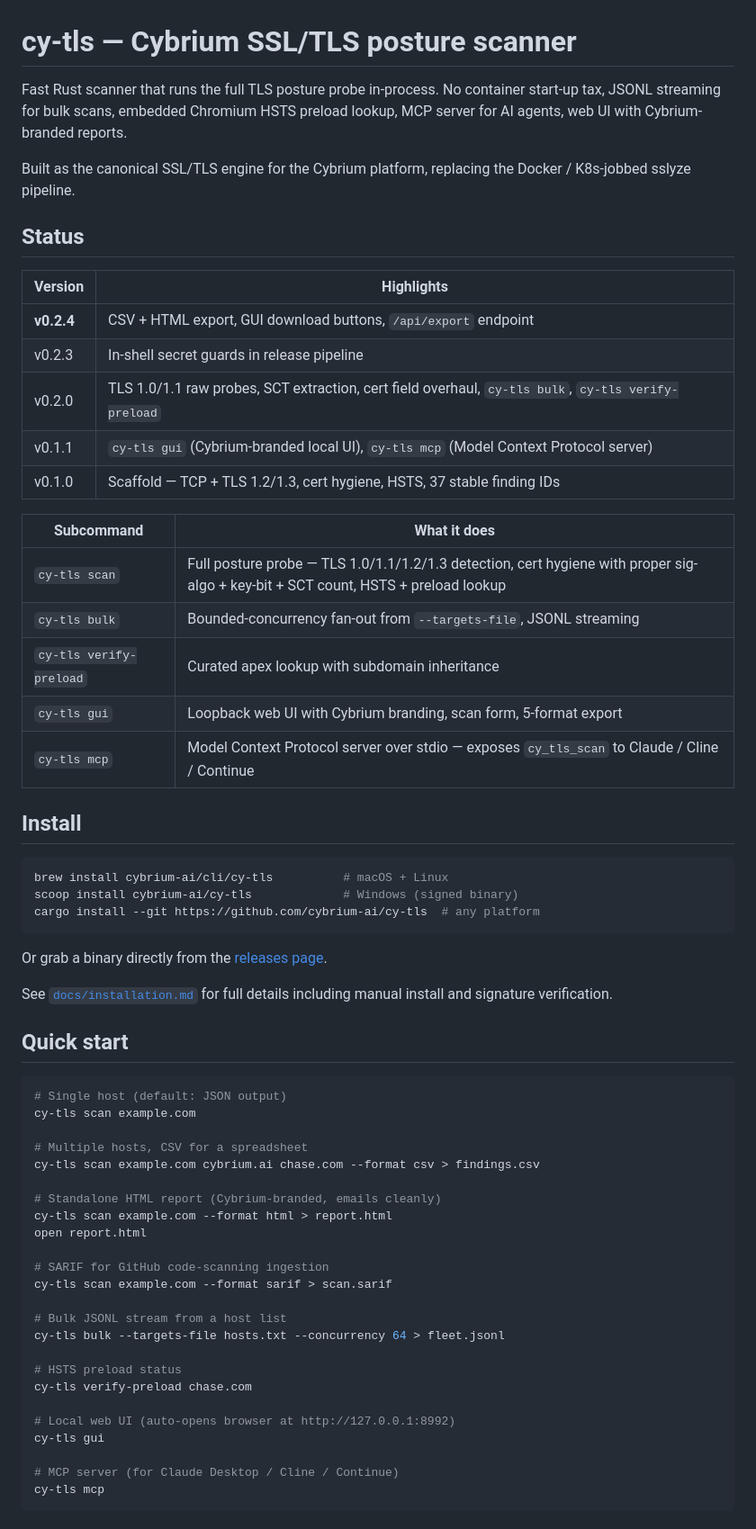
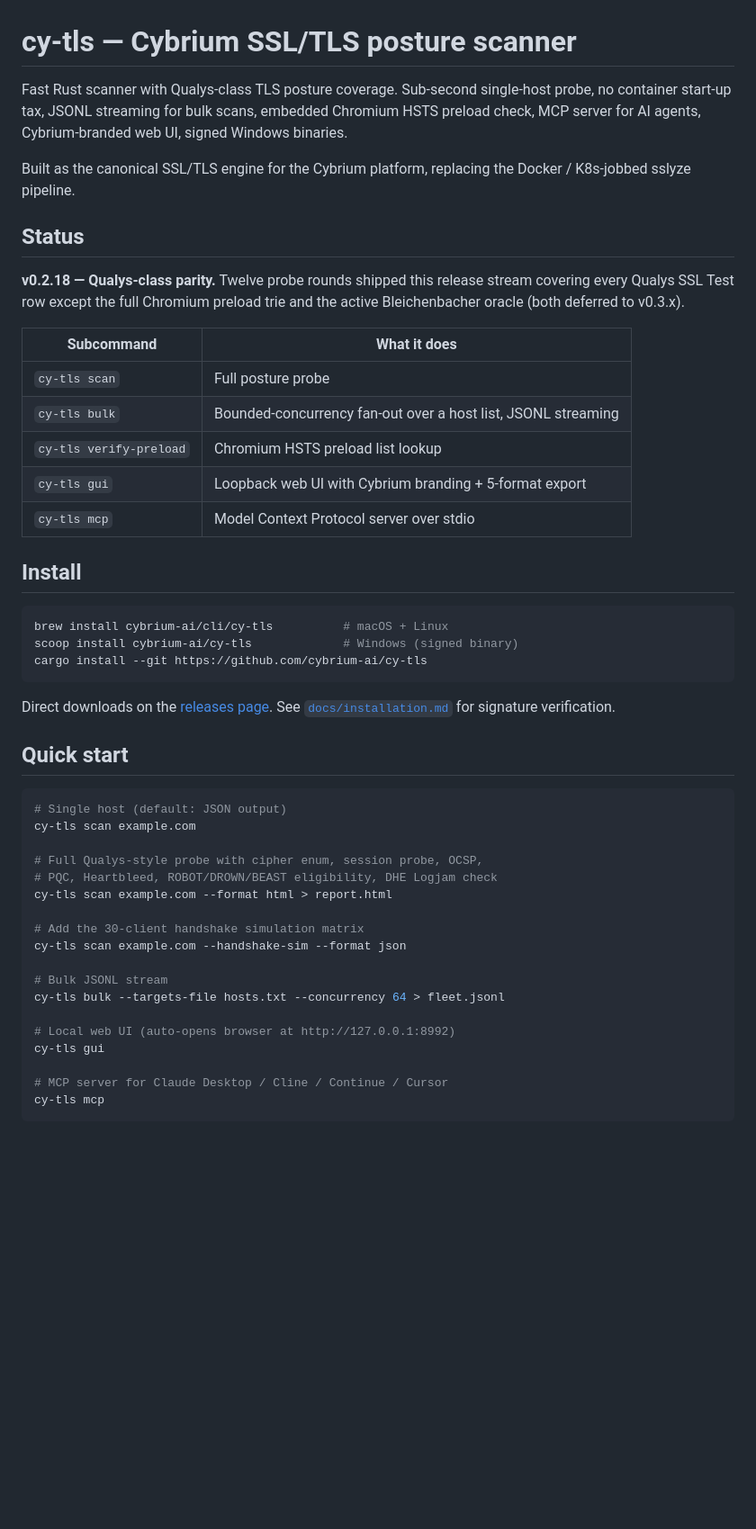
Before and after one commit to cybrium-ai/cy-tls, a Markdown page: README.md, the part around one of its changes. Shown at 90% size. Rendered like a GitHub page; blank space fills up the shorter version.

````diff
--- a/README.md
+++ b/README.md
@@ -1,42 +1,37 @@
 # cy-tls — Cybrium SSL/TLS posture scanner
 
-Fast Rust scanner that runs the full TLS posture probe in-process. No
-container start-up tax, JSONL streaming for bulk scans, embedded
-Chromium HSTS preload lookup, MCP server for AI agents, web UI with
-Cybrium-branded reports.
+Fast Rust scanner with Qualys-class TLS posture coverage. Sub-second
+single-host probe, no container start-up tax, JSONL streaming for bulk
+scans, embedded Chromium HSTS preload check, MCP server for AI agents,
+Cybrium-branded web UI, signed Windows binaries.
 
 Built as the canonical SSL/TLS engine for the Cybrium platform,
 replacing the Docker / K8s-jobbed sslyze pipeline.
 
 ## Status
 
-| Version | Highlights |
-|---------|-----------|
-| **v0.2.4** | CSV + HTML export, GUI download buttons, `/api/export` endpoint |
-| v0.2.3 | In-shell secret guards in release pipeline |
-| v0.2.0 | TLS 1.0/1.1 raw probes, SCT extraction, cert field overhaul, `cy-tls bulk`, `cy-tls verify-preload` |
-| v0.1.1 | `cy-tls gui` (Cybrium-branded local UI), `cy-tls mcp` (Model Context Protocol server) |
-| v0.1.0 | Scaffold — TCP + TLS 1.2/1.3, cert hygiene, HSTS, 37 stable finding IDs |
+**v0.2.18 — Qualys-class parity.** Twelve probe rounds shipped this
+release stream covering every Qualys SSL Test row except the full
+Chromium preload trie and the active Bleichenbacher oracle (both
+deferred to v0.3.x).
 
 | Subcommand | What it does |
 |------------|--------------|
-| `cy-tls scan` | Full posture probe — TLS 1.0/1.1/1.2/1.3 detection, cert hygiene with proper sig-algo + key-bit + SCT count, HSTS + preload lookup |
-| `cy-tls bulk` | Bounded-concurrency fan-out from `--targets-file`, JSONL streaming |
-| `cy-tls verify-preload` | Curated apex lookup with subdomain inheritance |
-| `cy-tls gui` | Loopback web UI with Cybrium branding, scan form, 5-format export |
-| `cy-tls mcp` | Model Context Protocol server over stdio — exposes `cy_tls_scan` to Claude / Cline / Continue |
+| `cy-tls scan` | Full posture probe |
+| `cy-tls bulk` | Bounded-concurrency fan-out over a host list, JSONL streaming |
+| `cy-tls verify-preload` | Chromium HSTS preload list lookup |
+| `cy-tls gui` | Loopback web UI with Cybrium branding + 5-format export |
+| `cy-tls mcp` | Model Context Protocol server over stdio |
 
 ## Install
 
 ```sh
 brew install cybrium-ai/cli/cy-tls          # macOS + Linux
 scoop install cybrium-ai/cy-tls             # Windows (signed binary)
-cargo install --git https://github.com/cybrium-ai/cy-tls  # any platform
+cargo install --git https://github.com/cybrium-ai/cy-tls
 ```
 
-Or grab a binary directly from the [releases page](https://github.com/cybrium-ai/cy-tls/releases).
-
-See [`docs/installation.md`](docs/installation.md) for full details including manual install and signature verification.
+Direct downloads on the [releases page](https://github.com/cybrium-ai/cy-tls/releases). See [`docs/installation.md`](docs/installation.md) for signature verification.
 
 ## Quick start
 
@@ -44,26 +39,20 @@ See [`docs/installation.md`](docs/installation.md) for full details including ma
 # Single host (default: JSON output)
 cy-tls scan example.com
 
-# Multiple hosts, CSV for a spreadsheet
-cy-tls scan example.com cybrium.ai chase.com --format csv > findings.csv
+# Full Qualys-style probe with cipher enum, session probe, OCSP,
+# PQC, Heartbleed, ROBOT/DROWN/BEAST eligibility, DHE Logjam check
+cy-tls scan example.com --format html > report.html
 
-# Standalone HTML report (Cybrium-branded, emails cleanly)
-cy-tls scan example.com --format html > report.html
-open report.html
+# Add the 30-client handshake simulation matrix
+cy-tls scan example.com --handshake-sim --format json
 
-# SARIF for GitHub code-scanning ingestion
-cy-tls scan example.com --format sarif > scan.sarif
-
-# Bulk JSONL stream from a host list
+# Bulk JSONL stream
 cy-tls bulk --targets-file hosts.txt --concurrency 64 > fleet.jsonl
-
-# HSTS preload status
-cy-tls verify-preload chase.com
 
 # Local web UI (auto-opens browser at http://127.0.0.1:8992)
 cy-tls gui
 
-# MCP server (for Claude Desktop / Cline / Continue)
+# MCP server for Claude Desktop / Cline / Continue / Cursor
 cy-tls mcp
 ```
 
````
Also changed, not shown: other parts of README.md (+65 -27 lines), TODO.md (+94 -66 lines), docs/finding-ids.md (+8 -6 lines).
